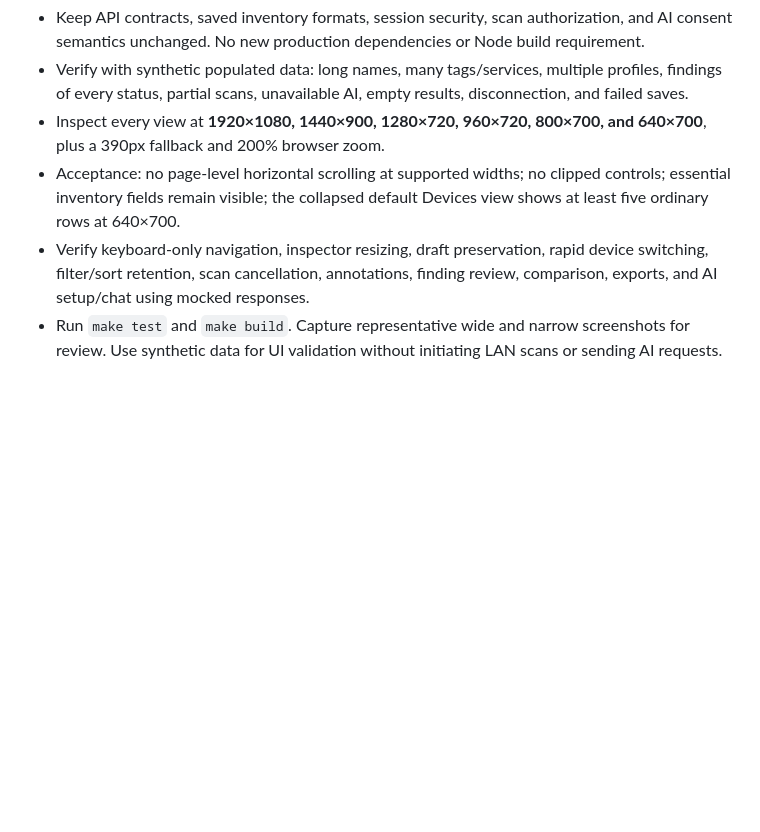
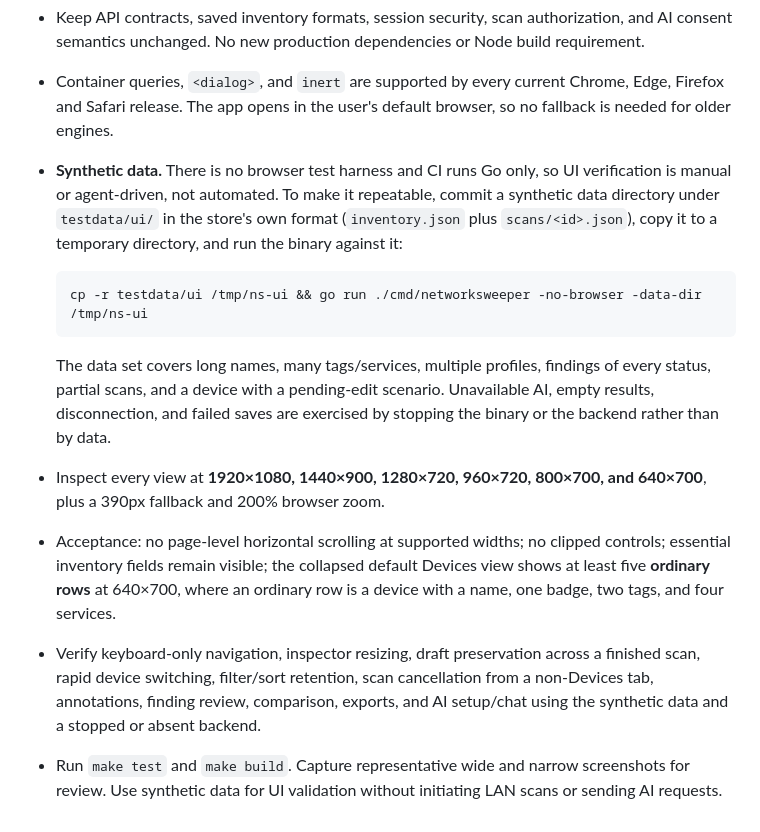
Before and after one commit to BVisagie/network-sweeper, a Markdown page: docs/UI-UX-REDESIGN.md, the part around one of its changes. Rendered like a GitHub page; blank space fills up the shorter version.

````diff
--- a/docs/UI-UX-REDESIGN.md
+++ b/docs/UI-UX-REDESIGN.md
@@ -51,6 +80,13 @@ Source inspection identified the main issues: oversized header and scan setup, a
 - Keep API contracts, saved inventory formats, session security, scan authorization, and AI consent semantics unchanged. No new production dependencies or Node build requirement.
-- Verify with synthetic populated data: long names, many tags/services, multiple profiles, findings of every status, partial scans, unavailable AI, empty results, disconnection, and failed saves.
+- Container queries, `<dialog>`, and `inert` are supported by every current Chrome, Edge, Firefox and Safari release. The app opens in the user's default browser, so no fallback is needed for older engines.
+- **Synthetic data.** There is no browser test harness and CI runs Go only, so UI verification is manual or agent-driven, not automated. To make it repeatable, commit a synthetic data directory under `testdata/ui/` in the store's own format (`inventory.json` plus `scans/<id>.json`), copy it to a temporary directory, and run the binary against it:
+
+  ```bash
+  cp -r testdata/ui /tmp/ns-ui && go run ./cmd/networksweeper -no-browser -data-dir /tmp/ns-ui
+  ```
+
+  The data set covers long names, many tags/services, multiple profiles, findings of every status, partial scans, and a device with a pending-edit scenario. Unavailable AI, empty results, disconnection, and failed saves are exercised by stopping the binary or the backend rather than by data.
 - Inspect every view at **1920×1080, 1440×900, 1280×720, 960×720, 800×700, and 640×700**, plus a 390px fallback and 200% browser zoom.
-- Acceptance: no page-level horizontal scrolling at supported widths; no clipped controls; essential inventory fields remain visible; the collapsed default Devices view shows at least five ordinary rows at 640×700.
-- Verify keyboard-only navigation, inspector resizing, draft preservation, rapid device switching, filter/sort retention, scan cancellation, annotations, finding review, comparison, exports, and AI setup/chat using mocked responses.
+- Acceptance: no page-level horizontal scrolling at supported widths; no clipped controls; essential inventory fields remain visible; the collapsed default Devices view shows at least five **ordinary rows** at 640×700, where an ordinary row is a device with a name, one badge, two tags, and four services.
+- Verify keyboard-only navigation, inspector resizing, draft preservation across a finished scan, rapid device switching, filter/sort retention, scan cancellation from a non-Devices tab, annotations, finding review, comparison, exports, and AI setup/chat using the synthetic data and a stopped or absent backend.
 - Run `make test` and `make build`. Capture representative wide and narrow screenshots for review. Use synthetic data for UI validation without initiating LAN scans or sending AI requests.
````
Also changed, not shown: other parts of docs/UI-UX-REDESIGN.md (+44 -15 lines).
